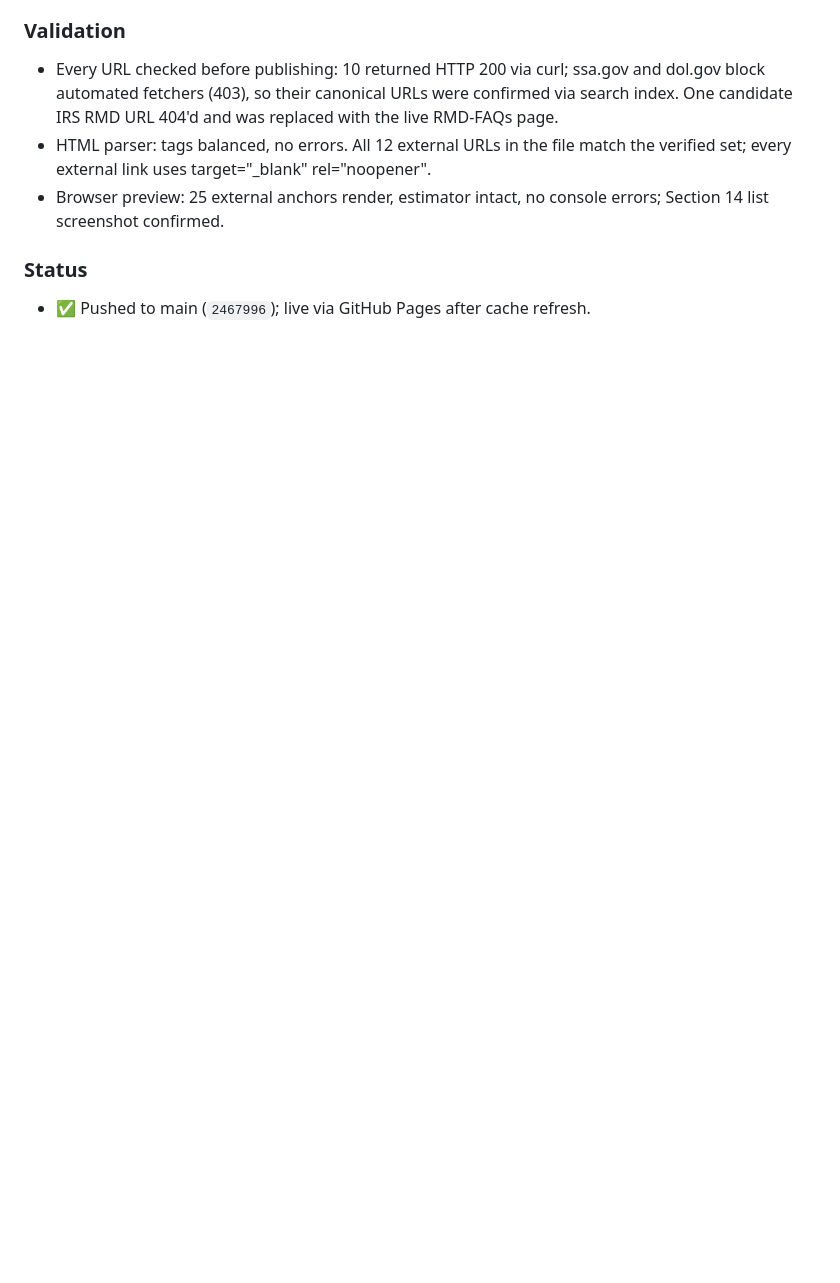
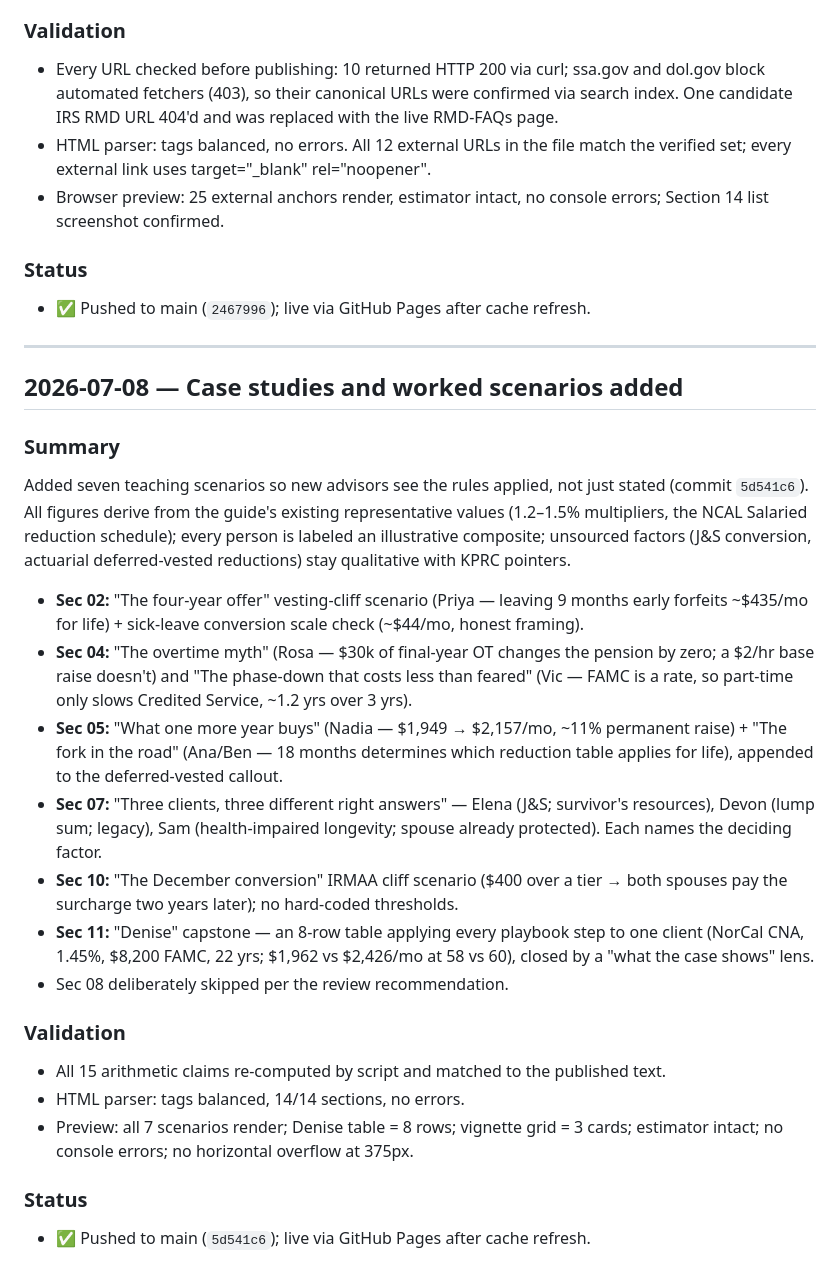
Before and after one commit to jamescanode-alt/Kaiser-Benefit-Resource-Guide, a Markdown page: CHANGE_LOG.md, the part around the change. Rendered like a GitHub page; blank space fills up the shorter version.

Commit message:
docs: record case-study pass in CHANGE_LOG
Co-Authored-By: Claude Fable 5 <noreply@anthropic.com>

```diff
--- a/CHANGE_LOG.md
+++ b/CHANGE_LOG.md
@@ -165,3 +165,42 @@ rates (commit `2467996`):
 
 ### Status
 - ✅ Pushed to main (`2467996`); live via GitHub Pages after cache refresh.
+
+---
+
+## 2026-07-08 — Case studies and worked scenarios added
+
+### Summary
+Added seven teaching scenarios so new advisors see the rules applied, not just stated
+(commit `5d541c6`). All figures derive from the guide's existing representative values
+(1.2–1.5% multipliers, the NCAL Salaried reduction schedule); every person is labeled an
+illustrative composite; unsourced factors (J&S conversion, actuarial deferred-vested
+reductions) stay qualitative with KPRC pointers.
+
+- **Sec 02:** "The four-year offer" vesting-cliff scenario (Priya — leaving 9 months
+  early forfeits ~$435/mo for life) + sick-leave conversion scale check (~$44/mo,
+  honest framing).
+- **Sec 04:** "The overtime myth" (Rosa — $30k of final-year OT changes the pension by
+  zero; a $2/hr base raise doesn't) and "The phase-down that costs less than feared"
+  (Vic — FAMC is a rate, so part-time only slows Credited Service, ~1.2 yrs over 3 yrs).
+- **Sec 05:** "What one more year buys" (Nadia — $1,949 → $2,157/mo, ~11% permanent
+  raise) + "The fork in the road" (Ana/Ben — 18 months determines which reduction table
+  applies for life), appended to the deferred-vested callout.
+- **Sec 07:** "Three clients, three different right answers" — Elena (J&S; survivor's
+  resources), Devon (lump sum; legacy), Sam (health-impaired longevity; spouse already
+  protected). Each names the deciding factor.
+- **Sec 10:** "The December conversion" IRMAA cliff scenario ($400 over a tier → both
+  spouses pay the surcharge two years later); no hard-coded thresholds.
+- **Sec 11:** "Denise" capstone — an 8-row table applying every playbook step to one
+  client (NorCal CNA, 1.45%, $8,200 FAMC, 22 yrs; $1,962 vs $2,426/mo at 58 vs 60),
+  closed by a "what the case shows" lens.
+- Sec 08 deliberately skipped per the review recommendation.
+
+### Validation
+- All 15 arithmetic claims re-computed by script and matched to the published text.
+- HTML parser: tags balanced, 14/14 sections, no errors.
+- Preview: all 7 scenarios render; Denise table = 8 rows; vignette grid = 3 cards;
+  estimator intact; no console errors; no horizontal overflow at 375px.
+
+### Status
+- ✅ Pushed to main (`5d541c6`); live via GitHub Pages after cache refresh.
```
